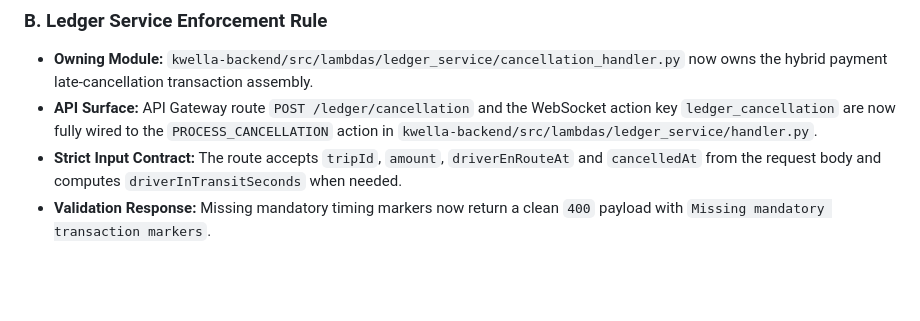
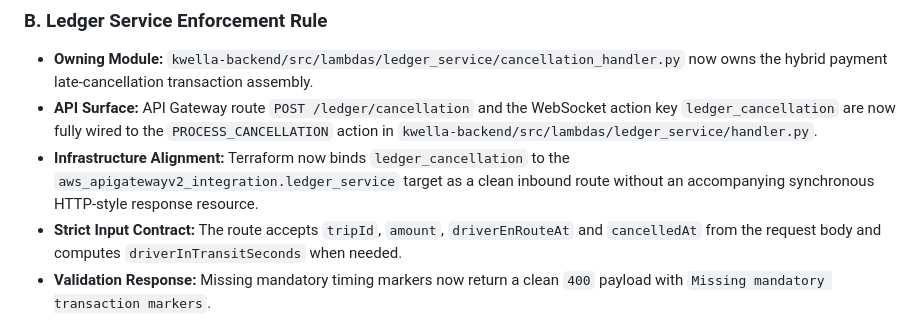
Before and after one commit to yangakandeni/kwella, a Markdown page: KWELLA_SYSTEM_CONTEXT.md, the part around the change. Rendered like a GitHub page; blank space fills up the shorter version.

```diff
--- a/KWELLA_SYSTEM_CONTEXT.md
+++ b/KWELLA_SYSTEM_CONTEXT.md
@@ -100,6 +100,7 @@ The following core modules are fully implemented, thoroughly tested (144+ automa
 ### B. Ledger Service Enforcement Rule
 - **Owning Module:** `kwella-backend/src/lambdas/ledger_service/cancellation_handler.py` now owns the hybrid payment late-cancellation transaction assembly.
 - **API Surface:** API Gateway route `POST /ledger/cancellation` and the WebSocket action key `ledger_cancellation` are now fully wired to the `PROCESS_CANCELLATION` action in `kwella-backend/src/lambdas/ledger_service/handler.py`.
+- **Infrastructure Alignment:** Terraform now binds `ledger_cancellation` to the `aws_apigatewayv2_integration.ledger_service` target as a clean inbound route without an accompanying synchronous HTTP-style response resource.
 - **Strict Input Contract:** The route accepts `tripId`, `amount`, `driverEnRouteAt` and `cancelledAt` from the request body and computes `driverInTransitSeconds` when needed.
 - **Validation Response:** Missing mandatory timing markers now return a clean `400` payload with `Missing mandatory transaction markers`.
 - **Eligibility Gate:** The transaction only executes when the rider cancels after the driver has been in transit for more than 180 seconds (3 minutes).
```
